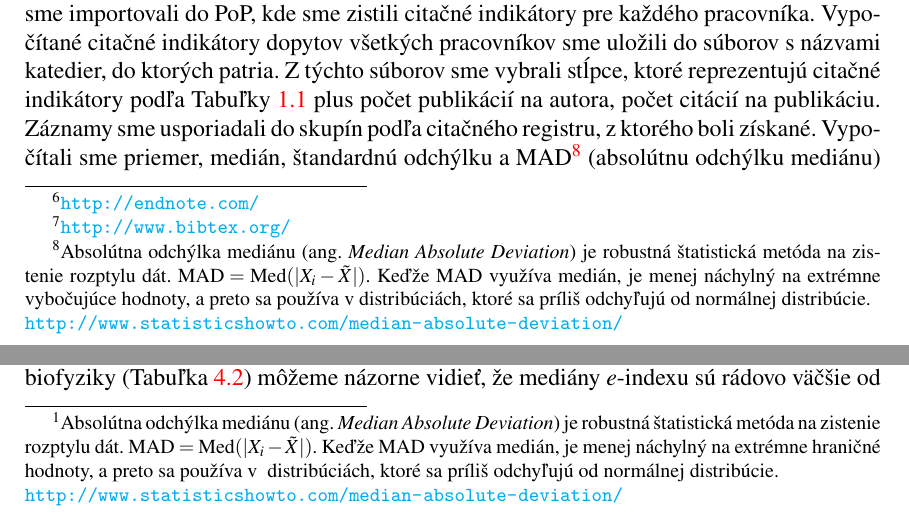
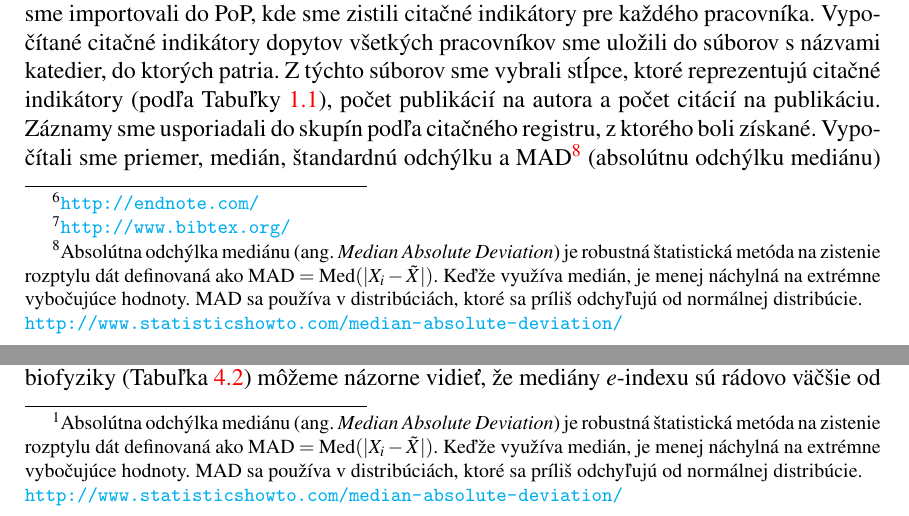
Before and after one commit to sars1492/diplomovka, a LaTeX thesis (diplomovka.tex, which reads kapitola3.tex, kapitola4.tex): two parts of pages 37 and 43 of 70, joined at a grey line, cut so that both start at the same text. Compiled offline with pdfLaTeX.

Commit message:
Rephrase MAD definition

```diff
--- a/kapitola3.tex
+++ b/kapitola3.tex
@@ -433,14 +433,14 @@ ich do CSV súborov.  Tieto súbory sme importovali do PoP, kde sme zistili
 citačné indikátory pre každého pracovníka.  Vypočítané citačné indikátory
 dopytov všetkých pracovníkov sme uložili do súborov s~názvami katedier, do
 ktorých patria.  Z~týchto súborov sme vybrali stĺpce, ktoré reprezentujú citačné
-indikátory podľa Tabuľky~\ref{tab:indicators.review} plus počet publikácií na
-autora, počet citácií na publikáciu.  Záznamy sme usporiadali do skupín podľa
+indikátory (podľa Tabuľky~\ref{tab:indicators.review}), počet publikácií na
+autora a~počet citácií na publikáciu.  Záznamy sme usporiadali do skupín podľa
 citačného registru, z~ktorého boli získané.  Vypočítali sme priemer, medián,
 štandardnú odchýlku a~MAD\footnote{Absolútna odchýlka mediánu
   (ang.~\emph{Median Absolute Deviation}) je robustná štatistická metóda na
-  zistenie rozptylu dát.  $\mathrm{MAD} = \mathrm{Med}(|X_i - \tilde{X}|)$.
-  Keďže MAD využíva medián, je menej náchylný na extrémne vybočujúce hodnoty,
-  a~preto sa používa v~distribúciách, ktoré sa príliš odchyľujú od normálnej
+  zistenie rozptylu dát definovaná ako $\mathrm{MAD} = \mathrm{Med}(|X_i - \tilde{X}|)$.
+  Keďže využíva medián, je menej náchylná na extrémne vybočujúce hodnoty.
+  MAD sa používa v~distribúciách, ktoré sa príliš odchyľujú od normálnej
   distribúcie.\\\url{http://www.statisticshowto.com/median-absolute-deviation/}}
 (absolútnu odchýlku mediánu) pre každú skupinu.  Pre hodnoty počtu citácií
 a~publikácií sme nepočítali priemer a~medián, ale sme spočítali sumu počtu citácii
--- a/kapitola4.tex
+++ b/kapitola4.tex
@@ -116,11 +116,11 @@ v~literatúre sme sa stretli s~častejším použitím aritmetického priemeru n
 mediánu \citep{Lazaridis2010}.
 
 Podobne ako u~priemerov, k~mediánu sme vypočítali obdobu smerodajnej odchýlky
-tzv.~MAD\footnote{Absolútna odchýlka mediánu (ang.~\emph{Median Absolute
-    Deviation}) je robustná štatistická metóda na zistenie rozptylu dát.
-  $\mathrm{MAD} = \mathrm{Med}(|X_i - \tilde{X}|)$.  Keďže MAD využíva medián,
-  je menej náchylný na extrémne hraničné hodnoty, a~preto sa používa v~
-  distribúciách, ktoré sa príliš odchyľujú od normálnej
+tzv.~MAD\footnote{Absolútna odchýlka mediánu
+  (ang.~\emph{Median Absolute Deviation}) je robustná štatistická metóda na
+  zistenie rozptylu dát definovaná ako $\mathrm{MAD} = \mathrm{Med}(|X_i - \tilde{X}|)$.
+  Keďže využíva medián, je menej náchylná na extrémne vybočujúce hodnoty.
+  MAD sa používa v~distribúciách, ktoré sa príliš odchyľujú od normálnej
   distribúcie.\\\url{http://www.statisticshowto.com/median-absolute-deviation/}}
 Rozdiel medzi absolútnou hodnotou mediánu a~MAD je nižší než medzi absolútnou
 hodnotou priemeru a~štandardnej odchýlky znamená, že medián je lepším
```
